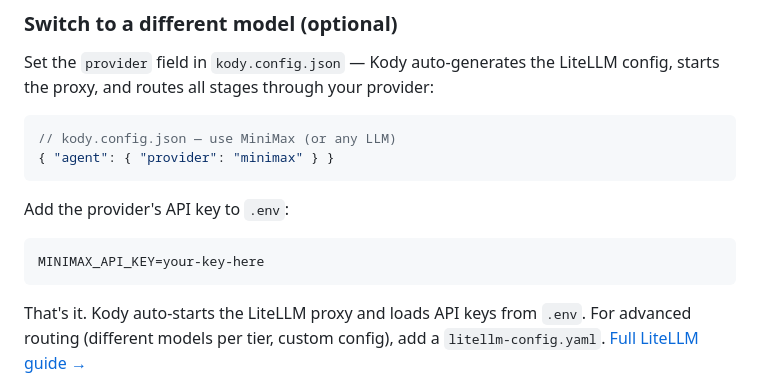
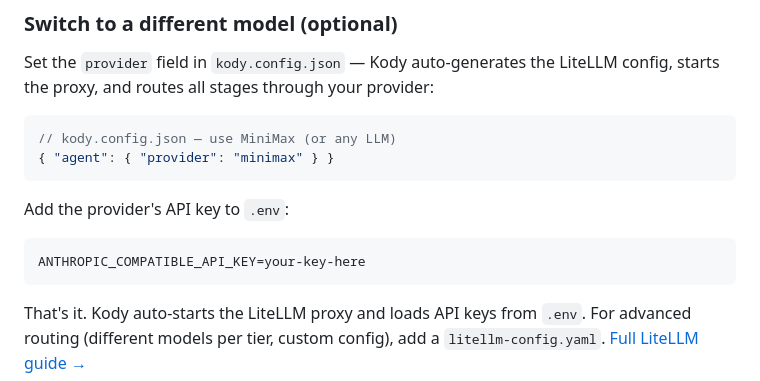
Before and after one commit to aharonyaircohen/Kody-Engine-Lite, a Markdown page: README.md, the part around the change. Rendered like a GitHub page.

Commit message:
docs: update API key references to ANTHROPIC_COMPATIBLE_API_KEY
Co-Authored-By: Claude Opus 4.6 (1M context) <noreply@anthropic.com>

````diff
--- a/README.md
+++ b/README.md
@@ -147,7 +147,7 @@ Set the `provider` field in `kody.config.json` — Kody auto-generates the LiteL
 
 Add the provider's API key to `.env`:
 ```
-MINIMAX_API_KEY=your-key-here
+ANTHROPIC_COMPATIBLE_API_KEY=your-key-here
 ```
 
 That's it. Kody auto-starts the LiteLLM proxy and loads API keys from `.env`. For advanced routing (different models per tier, custom config), add a `litellm-config.yaml`. [Full LiteLLM guide →](docs/LITELLM.md)
````
Also changed, not shown: docs/CONFIGURATION.md (+1 -1 lines), docs/LITELLM.md (+6 -6 lines).
